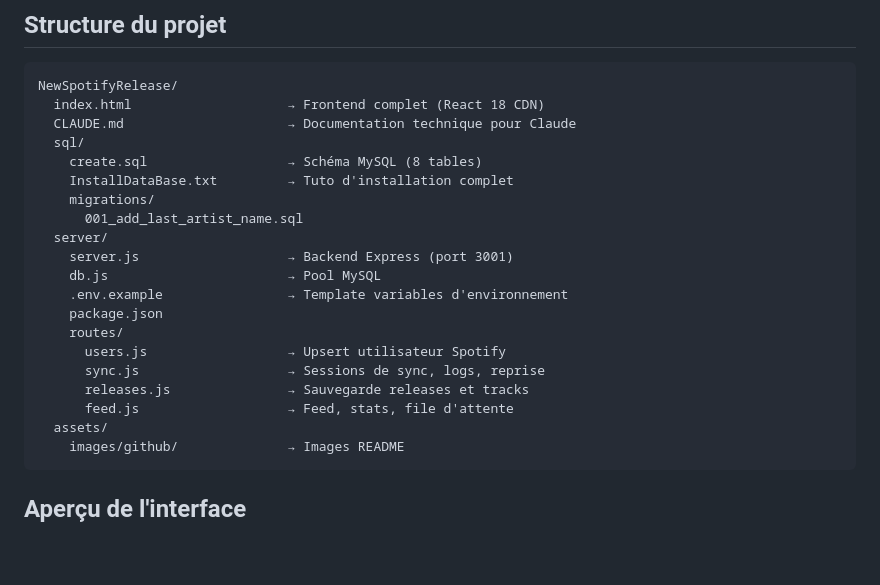
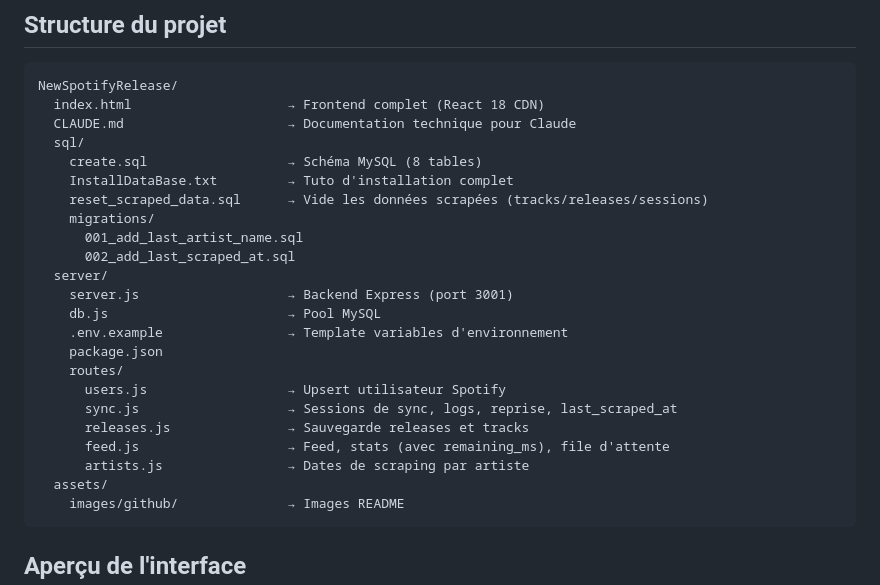
Before and after one commit to Pierre-Portfolio/NewSpotifyRelease, a Markdown page: README.md, the part around one of its changes. GitHub-like rendering; blank space fills up the shorter version.

````diff
--- a/README.md
+++ b/README.md
@@ -81,8 +88,10 @@ NewSpotifyRelease/
   sql/
     create.sql                  → Schéma MySQL (8 tables)
     InstallDataBase.txt         → Tuto d'installation complet
+    reset_scraped_data.sql      → Vide les données scrapées (tracks/releases/sessions)
     migrations/
       001_add_last_artist_name.sql
+      002_add_last_scraped_at.sql
   server/
     server.js                   → Backend Express (port 3001)
     db.js                       → Pool MySQL
@@ -90,9 +99,10 @@ NewSpotifyRelease/
     package.json
     routes/
       users.js                  → Upsert utilisateur Spotify
-      sync.js                   → Sessions de sync, logs, reprise
+      sync.js                   → Sessions de sync, logs, reprise, last_scraped_at
       releases.js               → Sauvegarde releases et tracks
-      feed.js                   → Feed, stats, file d'attente
+      feed.js                   → Feed, stats (avec remaining_ms), file d'attente
+      artists.js                → Dates de scraping par artiste
   assets/
     images/github/              → Images README
 ```
````
Also changed, not shown: other parts of README.md (+13 -6 lines), CLAUDE.md (+55 -26 lines).
